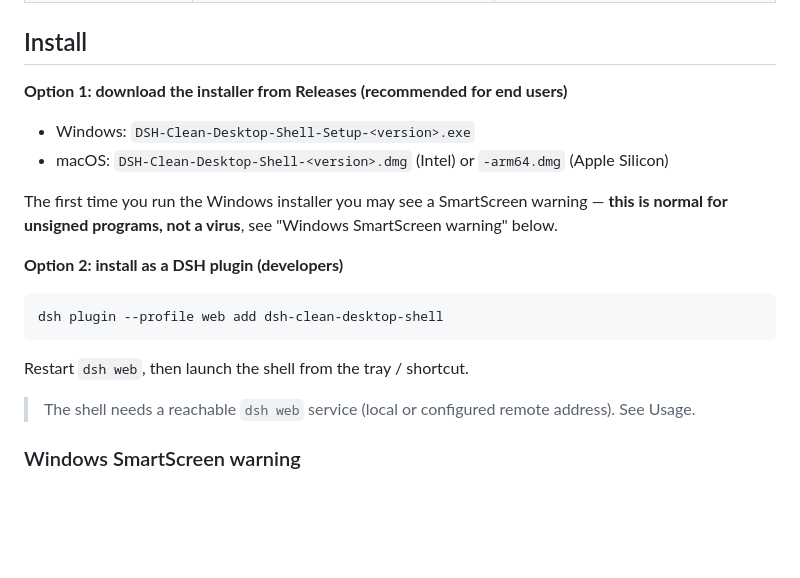
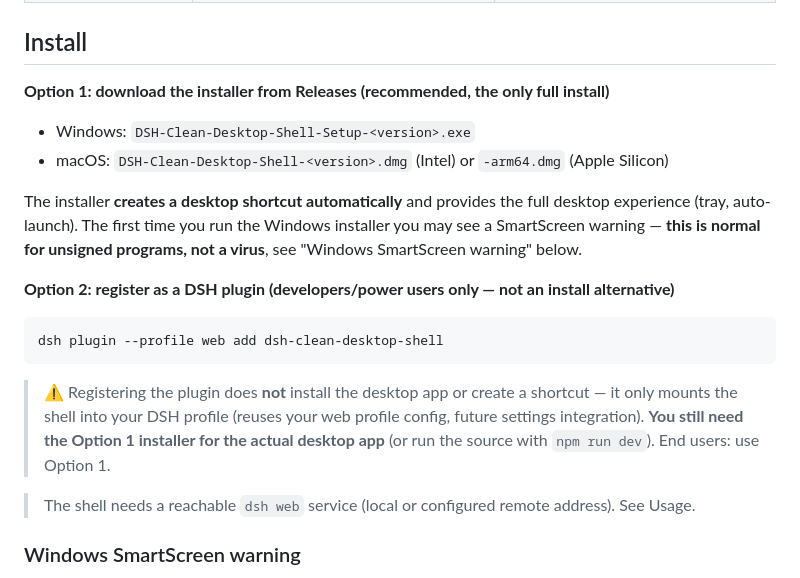
Before and after one commit to Icather/dsh-clean-desktop-shell, a Markdown page: README.en.md, the part around the change. GitHub-like rendering; blank space fills up the shorter version.

````diff
--- a/README.en.md
+++ b/README.en.md
@@ -58,20 +58,20 @@ Key differences from other desktop clients in the ecosystem:
 
 ## Install
 
-**Option 1: download the installer from Releases (recommended for end users)**
+**Option 1: download the installer from Releases (recommended, the only full install)**
 
 - Windows: `DSH-Clean-Desktop-Shell-Setup-<version>.exe`
 - macOS: `DSH-Clean-Desktop-Shell-<version>.dmg` (Intel) or `-arm64.dmg` (Apple Silicon)
 
-The first time you run the Windows installer you may see a SmartScreen warning — **this is normal for unsigned programs, not a virus**, see "Windows SmartScreen warning" below.
+The installer **creates a desktop shortcut automatically** and provides the full desktop experience (tray, auto-launch). The first time you run the Windows installer you may see a SmartScreen warning — **this is normal for unsigned programs, not a virus**, see "Windows SmartScreen warning" below.
 
-**Option 2: install as a DSH plugin (developers)**
+**Option 2: register as a DSH plugin (developers/power users only — not an install alternative)**
 
 ```sh
 dsh plugin --profile web add dsh-clean-desktop-shell
 ```
 
-Restart `dsh web`, then launch the shell from the tray / shortcut.
+> ⚠️ Registering the plugin does **not** install the desktop app or create a shortcut — it only mounts the shell into your DSH profile (reuses your web profile config, future settings integration). **You still need the Option 1 installer for the actual desktop app** (or run the source with `npm run dev`). End users: use Option 1.
 
 > The shell needs a reachable `dsh web` service (local or configured remote address). See Usage.
 
````
Also changed, not shown: README.md (+5 -5 lines).
